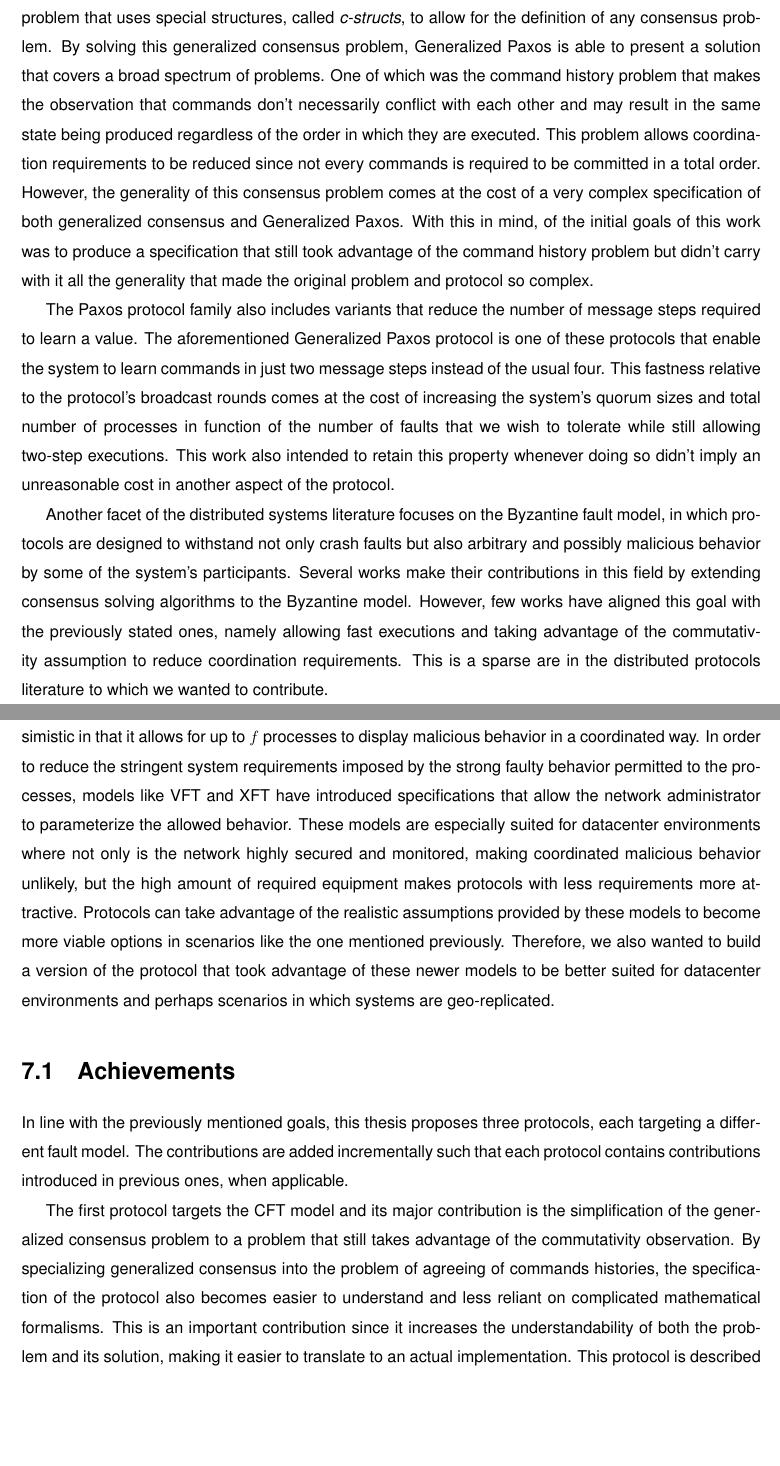
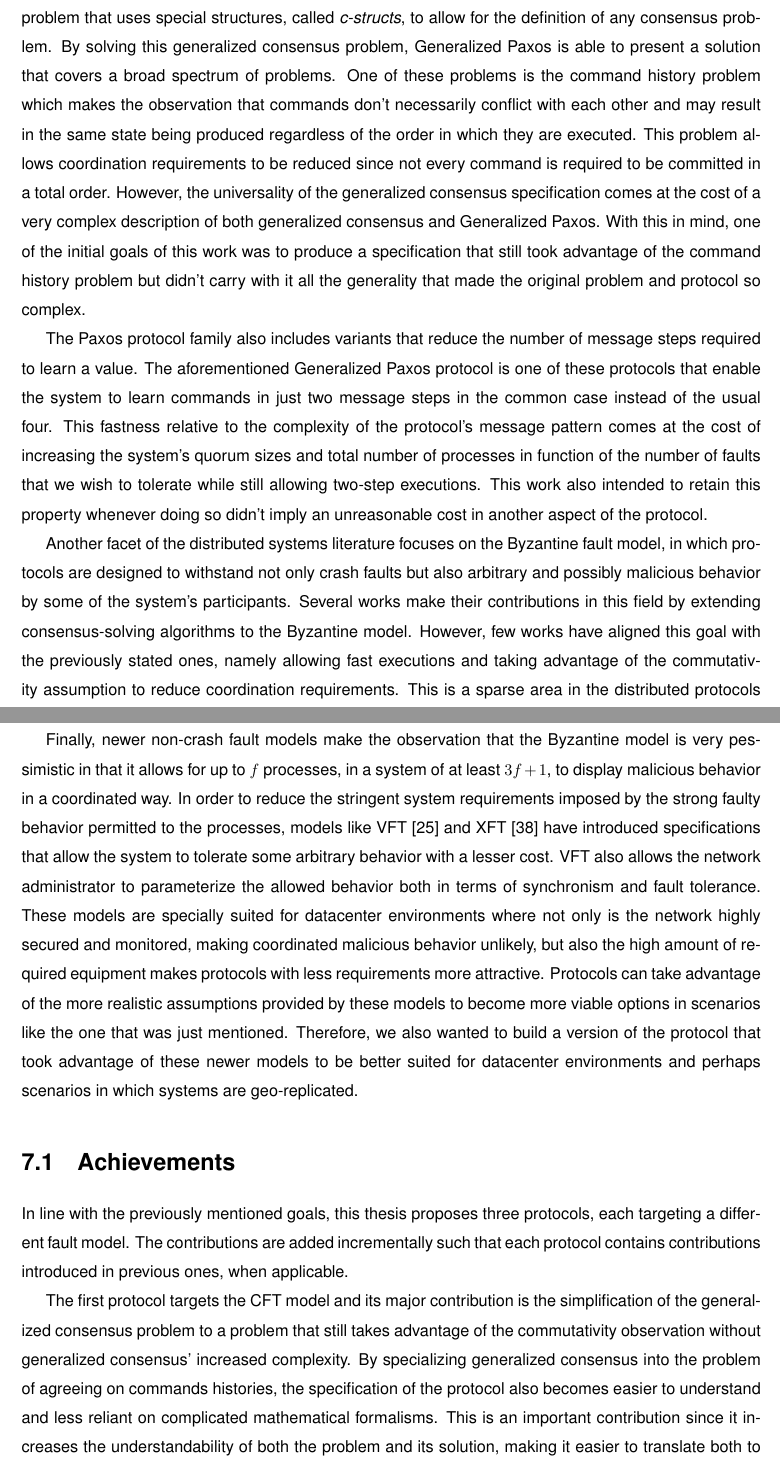
Before and after one commit to MiguelPires/College_misc, a LaTeX thesis (Thesis.tex, which reads conclusion.tex): two parts of pages 89 and 90 of 98, joined at a grey line, cut so that both start at the same text, the shorter picture padded with empty space. Compiled offline with pdfLaTeX.

Commit message:
Fixes to conclusion

```diff
--- a/conclusion.tex
+++ b/conclusion.tex
@@ -1,11 +1,11 @@
 \chapter{Conclusion} \label{conclusion}
-This dissertation focuses on the problem of achieving consensus in a distributed system and its solutions. In particular, this work builds upon one of the protocols of the widely known Paxos family of consensus-solving protocols, Generalized Paxos~\cite{Lamport2005}. This protocol makes use of a generic consensus problem that uses special structures, called \textit{c-structs}, to allow for the definition of any consensus problem. By solving this generalized consensus problem, Generalized Paxos is able to present a solution that covers a broad spectrum of problems. One of which was the command history problem that makes the observation that commands don't necessarily conflict with each other and may result in the same state being produced regardless of the order in which they are executed. This problem allows coordination requirements to be reduced since not every commands is required to be committed in a total order. However, the generality of this consensus problem comes at the cost of a very complex specification of both generalized consensus and Generalized Paxos. With this in mind, of the initial goals of this work was to produce a specification that still took advantage of the command history problem but didn't carry with it all the generality that made the original problem and protocol so complex. \par
-The Paxos protocol family also includes variants that reduce the number of message steps required to learn a value. The aforementioned Generalized Paxos protocol is one of these protocols that enable the system to learn commands in just two message steps instead of the usual four. This fastness relative to the protocol's broadcast rounds comes at the cost of increasing the system's quorum sizes and total number of processes in function of the number of faults that we wish to tolerate while still allowing two-step executions. This work also intended to retain this property whenever doing so didn't imply an unreasonable cost in another aspect of the protocol. \par
-Another facet of the distributed systems literature focuses on the Byzantine fault model, in which protocols are designed to withstand not only crash faults but also arbitrary and possibly malicious behavior by some of the system's participants. Several works make their contributions in this field by extending consensus solving algorithms to the Byzantine model. However, few works have aligned this goal with the previously stated ones, namely allowing fast executions and taking advantage of the commutativity assumption to reduce coordination requirements. This is a sparse are in the distributed protocols literature to which we wanted to contribute.\par
-Finally, newer non-crash fault models make the observation that the Byzantine model is very pessimistic in that it allows for up to $f$ processes to display malicious behavior in a coordinated way. In order to reduce the stringent system requirements imposed by the strong faulty behavior permitted to the processes, models like VFT and XFT have introduced specifications that allow the network administrator to parameterize the allowed behavior. These models are especially suited for datacenter environments where not only is the network highly secured and monitored, making coordinated malicious behavior unlikely, but the high amount of required equipment makes protocols with less requirements more attractive. Protocols can take advantage of the realistic assumptions provided by these models to become more viable options in scenarios like the one mentioned previously. Therefore, we also wanted to build a version of the protocol that took advantage of these newer models to be better suited for datacenter environments and perhaps scenarios in which systems are geo-replicated. \par
+This dissertation focuses on the problem of achieving consensus in a distributed system and its solutions. In particular, this work builds upon one of the protocols of the widely known Paxos family of consensus-solving protocols, Generalized Paxos~\cite{Lamport2005}. This protocol makes use of a generic consensus problem that uses special structures, called \textit{c-structs}, to allow for the definition of any consensus problem. By solving this generalized consensus problem, Generalized Paxos is able to present a solution that covers a broad spectrum of problems. One of these problems is the command history problem which makes the observation that commands don't necessarily conflict with each other and may result in the same state being produced regardless of the order in which they are executed. This problem allows coordination requirements to be reduced since not every command is required to be committed in a total order. However, the universality of the generalized consensus specification comes at the cost of a very complex description of both generalized consensus and Generalized Paxos. With this in mind, one of the initial goals of this work was to produce a specification that still took advantage of the command history problem but didn't carry with it all the generality that made the original problem and protocol so complex. \par
+The Paxos protocol family also includes variants that reduce the number of message steps required to learn a value. The aforementioned Generalized Paxos protocol is one of these protocols that enable the system to learn commands in just two message steps in the common case instead of the usual four. This fastness relative to the complexity of the protocol's message pattern comes at the cost of increasing the system's quorum sizes and total number of processes in function of the number of faults that we wish to tolerate while still allowing two-step executions. This work also intended to retain this property whenever doing so didn't imply an unreasonable cost in another aspect of the protocol. \par
+Another facet of the distributed systems literature focuses on the Byzantine fault model, in which protocols are designed to withstand not only crash faults but also arbitrary and possibly malicious behavior by some of the system's participants. Several works make their contributions in this field by extending consensus-solving algorithms to the Byzantine model. However, few works have aligned this goal with the previously stated ones, namely allowing fast executions and taking advantage of the commutativity assumption to reduce coordination requirements. This is a sparse area in the distributed protocols literature to which we wanted to contribute.\par
+Finally, newer non-crash fault models make the observation that the Byzantine model is very pessimistic in that it allows for up to $f$ processes, in a system of at least $3f+1$, to display malicious behavior in a coordinated way. In order to reduce the stringent system requirements imposed by the strong faulty behavior permitted to the processes, models like \acrshort{vft}~\cite{Porto2015} and \acrshort{xft}~\cite{Liu2015} have introduced specifications that allow the system to tolerate some arbitrary behavior with a lesser cost. VFT also allows the network administrator to parameterize the allowed behavior both in terms of synchronism and fault tolerance. These models are specially suited for datacenter environments where not only is the network highly secured and monitored, making coordinated malicious behavior unlikely, but also the high amount of required equipment makes protocols with less requirements more attractive. Protocols can take advantage of the more realistic assumptions provided by these models to become more viable options in scenarios like the one that was just mentioned. Therefore, we also wanted to build a version of the protocol that took advantage of these newer models to be better suited for datacenter environments and perhaps scenarios in which systems are geo-replicated. \par
 
 \section{Achievements}
 In line with the previously mentioned goals, this thesis proposes three protocols, each targeting a different fault model. The contributions are added incrementally such that each protocol contains contributions introduced in previous ones, when applicable. \par
-The first protocol targets the \acrshort{cft} model and its major contribution is the simplification of the generalized consensus problem to a problem that still takes advantage of the commutativity observation. By specializing generalized consensus into the problem of agreeing of commands histories, the specification of the protocol also becomes easier to understand and less reliant on complicated mathematical formalisms. This is an important contribution since it increases the understandability of both the problem and its solution, making it easier to translate to an actual implementation. This protocol is described extensively both textually and through pseudocode. We also describe an optimization that allows certain commands to be committed with a reduced quorum. This extension further extends the protocol's applicability to scenarios such as datacenter environments.\par
+The first protocol targets the \acrshort{cft} model and its major contribution is the simplification of the generalized consensus problem to a problem that still takes advantage of the commutativity observation without generalized consensus' increased complexity. By specializing generalized consensus into the problem of agreeing on commands histories, the specification of the protocol also becomes easier to understand and less reliant on complicated mathematical formalisms. This is an important contribution since it increases the understandability of both the problem and its solution, making it easier to translate both to an actual implementation. This protocol is described extensively both textually and through pseudocode. We also describe an optimization that allows certain commands to be committed with a reduced quorum. This extension further extends the protocol's applicability to scenarios such as datacenter environments.\par
 Our second major contribution is the adaptation of Generalized Paxos to the Byzantine fault model. In order to build this protocol, we propose a specification of consensus that builds upon our previous simplified consensus problem by taking into account the possibility of Byzantine behavior. With this problem in mind, we describe \acrlong{bgp}, providing both a textual description and also pseudocode that can help the mapping of the protocol into a practical implementation. Two extensions are proposed to this protocol. The first describes how the protocol can take advantage of universally commutative commands to both commit a sequence using a reduced quorum and also bypass the additional verification phase imposed by the possibility of Byzantine faults. The second extension is a checkpointing feature that allows the protocol to deal with the accumulation of state at both the learners and the acceptors. This extension increases the protocol's applicability in practical scenarios since it allows the system to free up memory space by executing the checkpointing subprotocol when resources demand it. To further convince the reader of this protocol's validity, we also present proofs that argue that the protocol correctly ensures each of the properties described in the consensus specification.\par
 The third protocol, \acrlong{vgp}, and the final contribution of this thesis is the adaptation of \acrshort{bgp} to the Visigoth fault model. We believe \acrshort{vft} to be a good fit for Generalized Paxos since VFT's synchrony assumptions and Generalized Paxos commutativity observation have the potential to greatly reduce coordination requirements within a controlled system such as a datacenter. The overall message pattern of \acrshort{vgp} is similar to that of its Byzantine counterpart. However, VFT's synchrony assumptions and their effects on quorum sizes have non-obvious consequences on the resolution of the command history problem. For this contribution, the description focuses mostly on the problems introduced by VFT's assumptions and how the protocol is modified to deal with them. The protocol is accompanied by a pseudocode description and correctness proofs, both structured similarly to their analogous versions in \acrshort{bgp}. \par
```
Also changed, not shown: conclusion.tex (2 more changed lines).
